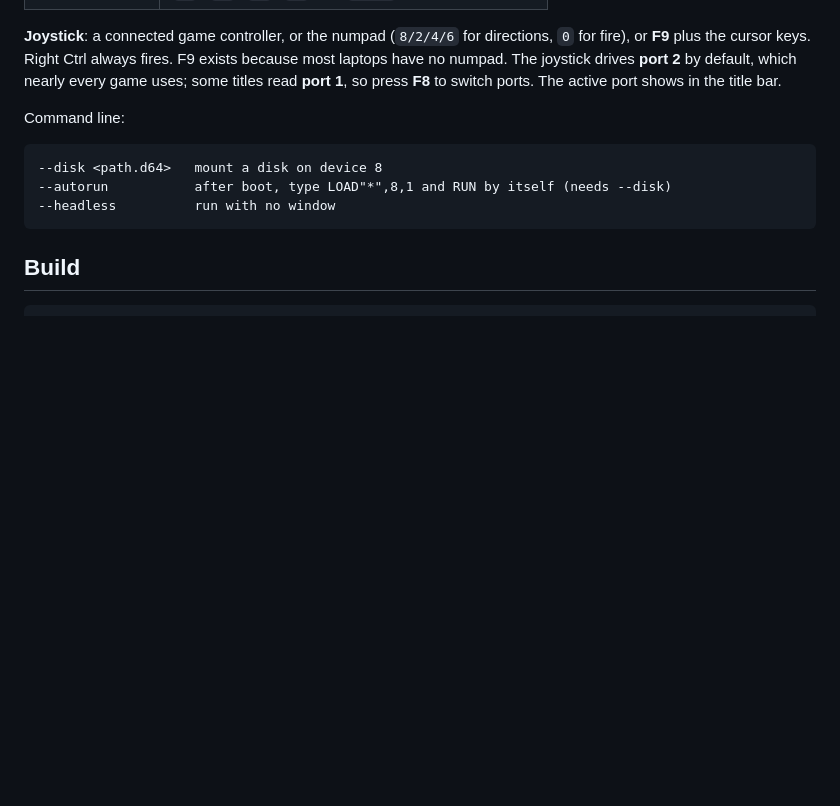
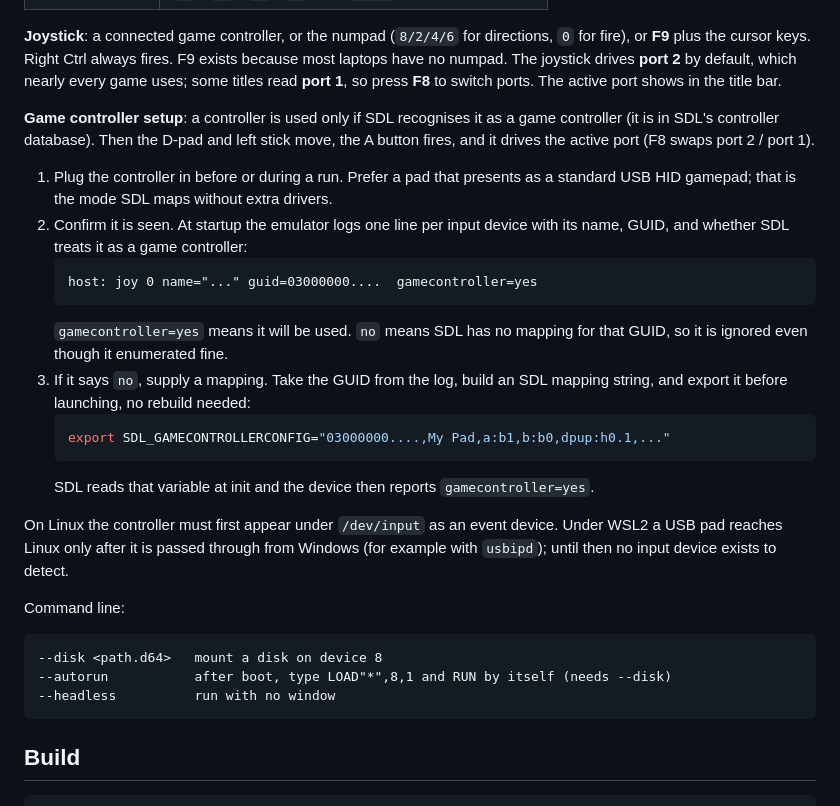
Before and after one commit to ChronoCoders/C64, a Markdown page: README.md, the part around the change. Rendered like a GitHub page; blank space fills up the shorter version.

Commit message:
docs: add game controller setup steps to README

````diff
--- a/README.md
+++ b/README.md
@@ -73,6 +73,30 @@ C64 keys that are not obvious:
 because most laptops have no numpad. The joystick drives **port 2** by default, which
 nearly every game uses; some titles read **port 1**, so press **F8** to switch
 ports. The active port shows in the title bar.
+
+**Game controller setup**: a controller is used only if SDL recognises it as a
+game controller (it is in SDL's controller database). Then the D-pad and left stick
+move, the A button fires, and it drives the active port (F8 swaps port 2 / port 1).
+
+1. Plug the controller in before or during a run. Prefer a pad that presents as a
+   standard USB HID gamepad; that is the mode SDL maps without extra drivers.
+2. Confirm it is seen. At startup the emulator logs one line per input device with
+   its name, GUID, and whether SDL treats it as a game controller:
+   ```
+   host: joy 0 name="..." guid=03000000....  gamecontroller=yes
+   ```
+   `gamecontroller=yes` means it will be used. `no` means SDL has no mapping for
+   that GUID, so it is ignored even though it enumerated fine.
+3. If it says `no`, supply a mapping. Take the GUID from the log, build an SDL
+   mapping string, and export it before launching, no rebuild needed:
+   ```sh
+   export SDL_GAMECONTROLLERCONFIG="03000000....,My Pad,a:b1,b:b0,dpup:h0.1,..."
+   ```
+   SDL reads that variable at init and the device then reports `gamecontroller=yes`.
+
+On Linux the controller must first appear under `/dev/input` as an event device.
+Under WSL2 a USB pad reaches Linux only after it is passed through from Windows
+(for example with `usbipd`); until then no input device exists to detect.
 
 Command line:
 
````
